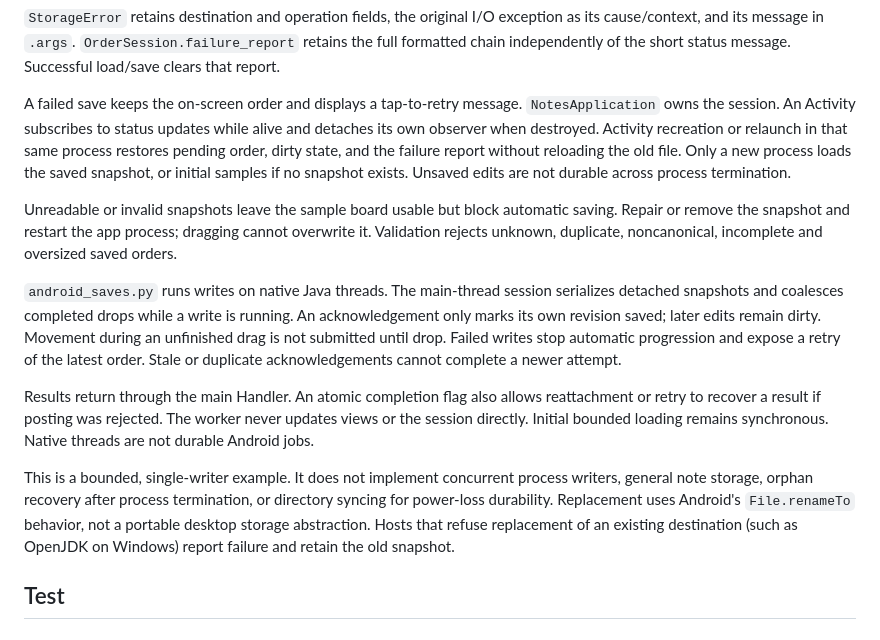
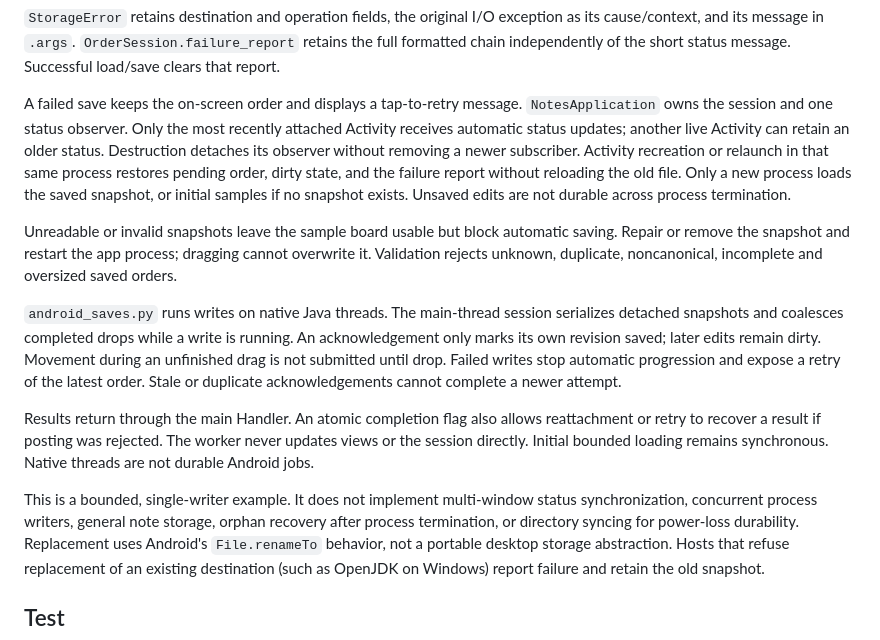
Before and after one commit to pyjs/pyjs, a Markdown page: examples/notes/README.md, the part around the change. GitHub-like rendering.

Commit message:
Clarify Notes observer scope and completion recovery
The example serializes detached writes to keep disk order monotonic while newer edits remain pending. It intentionally owns one status observer, so a second Activity does not imply multi-window synchronization. Atomic publication makes results visible; the main-thread polling protocol performs rejected-post recovery. The accompanying instance-assertion contract pins runtime state checks used by typed application owners without changing compiler behavior.

```diff
--- a/examples/notes/README.md
+++ b/examples/notes/README.md
@@ -48,10 +48,12 @@ exception as its cause/context, and its message in `.args`.
 of the short status message. Successful load/save clears that report.
 
 A failed save keeps the on-screen order and displays a tap-to-retry message.
-`NotesApplication` owns the session. An Activity subscribes to status updates
-while alive and detaches its own observer when destroyed. Activity
-recreation or relaunch in that same process restores pending order, dirty
-state, and the failure report without reloading the old file. Only a new
+`NotesApplication` owns the session and one status observer. Only the most
+recently attached Activity receives automatic status updates; another live
+Activity can retain an older status. Destruction detaches its observer without
+removing a newer subscriber. Activity recreation or relaunch in that same
+process restores pending order, dirty state, and the failure report without
+reloading the old file. Only a new
 process loads the saved snapshot, or initial samples if no snapshot exists.
 Unsaved edits are not durable across process termination.
 
@@ -72,9 +74,10 @@ allows reattachment or retry to recover a result if posting was rejected.
 The worker never updates views or the session directly. Initial bounded
 loading remains synchronous. Native threads are not durable Android jobs.
 
-This is a bounded, single-writer example. It does not implement concurrent
-process writers, general note storage, orphan recovery after process
-termination, or directory syncing for power-loss durability.
+This is a bounded, single-writer example. It does not implement multi-window
+status synchronization, concurrent process writers, general note storage,
+orphan recovery after process termination, or directory syncing for power-loss
+durability.
 Replacement uses Android's `File.renameTo` behavior, not a portable desktop
 storage abstraction. Hosts that refuse replacement of an existing destination
 (such as OpenJDK on Windows) report failure and retain the old snapshot.
```
Also changed, not shown: CHANGELOG.md (+3 -2 lines).
